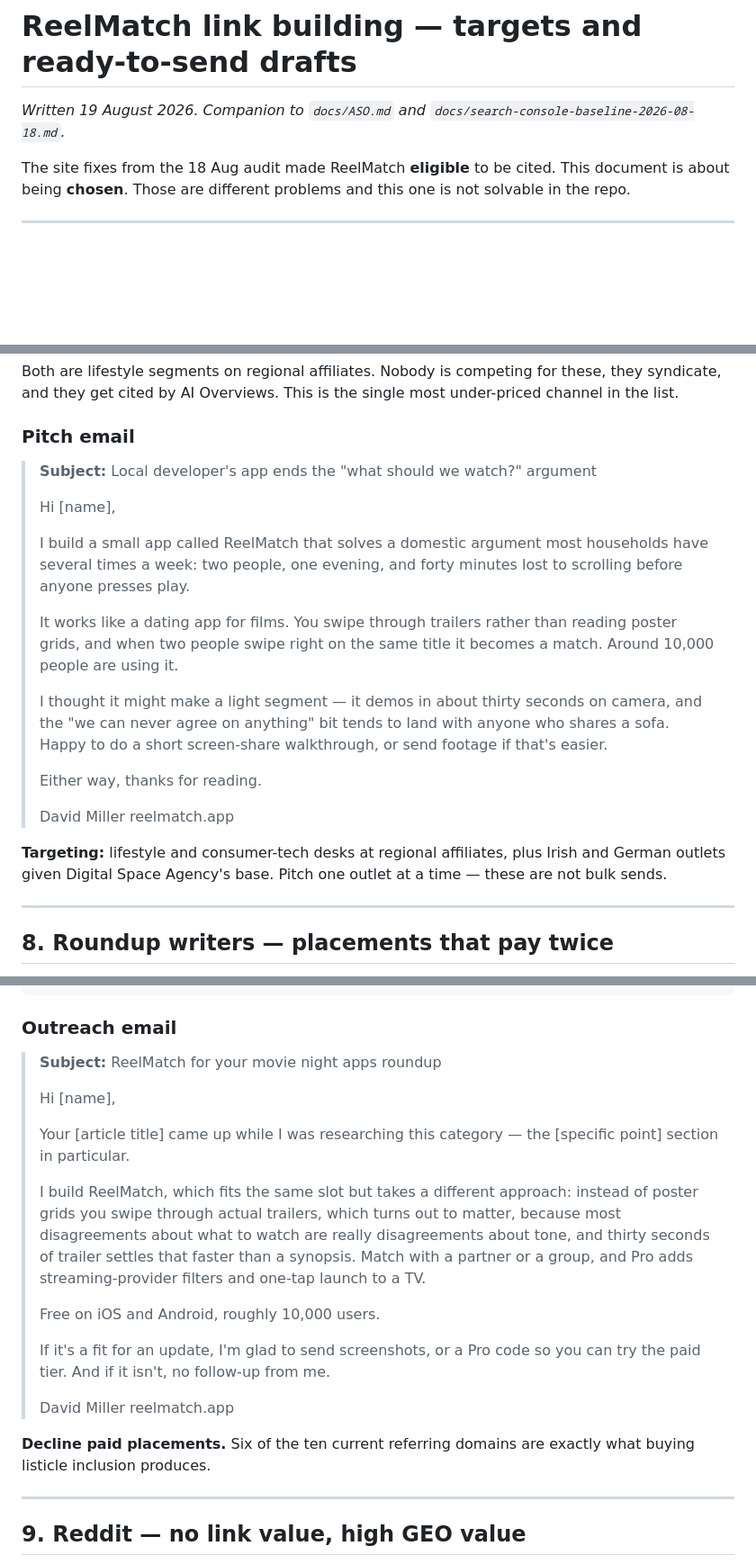
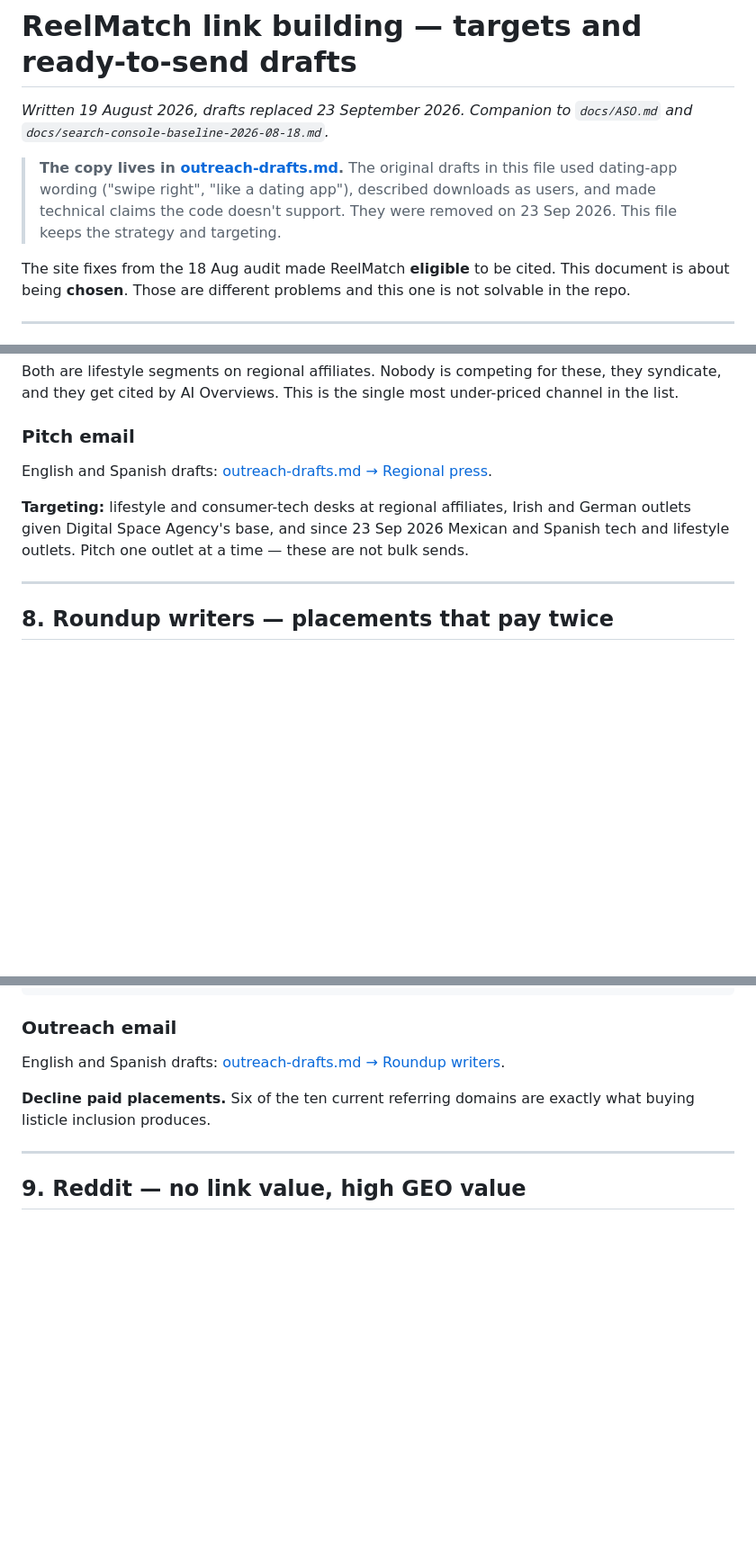
Before and after one commit to digital-space-agency-com/reelmatch-web, a Markdown page: docs/link-building.md, 3 parts joined by grey strips. Shown at 90% size. Drawn GitHub-style; blank space fills up the shorter version.

```diff
--- a/docs/link-building.md
+++ b/docs/link-building.md
@@ -1,7 +1,13 @@
 # ReelMatch link building — targets and ready-to-send drafts
 
-_Written 19 August 2026. Companion to `docs/ASO.md` and
-`docs/search-console-baseline-2026-08-18.md`._
+_Written 19 August 2026, drafts replaced 23 September 2026. Companion to
+`docs/ASO.md` and `docs/search-console-baseline-2026-08-18.md`._
+
+> **The copy lives in [outreach-drafts.md](outreach-drafts.md).** The original
+> drafts in this file used dating-app wording ("swipe right", "like a dating
+> app"), described downloads as users, and made technical claims the code
+> doesn't support. They were removed on 23 Sep 2026. This file keeps the
+> strategy and targeting.
 
 The site fixes from the 18 Aug audit made ReelMatch **eligible** to be cited.
 This document is about being **chosen**. Those are different problems and this
@@ -188,31 +154,13 @@ most under-priced channel in the list.
 
 ### Pitch email
 
-> **Subject:** Local developer's app ends the "what should we watch?" argument
->
-> Hi [name],
->
-> I build a small app called ReelMatch that solves a domestic argument most
-> households have several times a week: two people, one evening, and forty
-> minutes lost to scrolling before anyone presses play.
->
-> It works like a dating app for films. You swipe through trailers rather than
-> reading poster grids, and when two people swipe right on the same title it
-> becomes a match. Around 10,000 people are using it.
->
-> I thought it might make a light segment — it demos in about thirty seconds on
-> camera, and the "we can never agree on anything" bit tends to land with
-> anyone who shares a sofa. Happy to do a short screen-share walkthrough, or
-> send footage if that's easier.
->
-> Either way, thanks for reading.
->
-> David Miller
-> reelmatch.app
+English and Spanish drafts:
+[outreach-drafts.md → Regional press](outreach-drafts.md#regional-press).
 
-**Targeting:** lifestyle and consumer-tech desks at regional affiliates, plus
-Irish and German outlets given Digital Space Agency's base. Pitch one outlet at
-a time — these are not bulk sends.
+**Targeting:** lifestyle and consumer-tech desks at regional affiliates, Irish
+and German outlets given Digital Space Agency's base, and since 23 Sep 2026
+Mexican and Spanish tech and lifestyle outlets. Pitch one outlet at a time —
+these are not bulk sends.
 
 ---
 
@@ -234,27 +182,8 @@ intitle:"best" intitle:"movie" intitle:"apps" 2026
 
 ### Outreach email
 
-> **Subject:** ReelMatch for your movie night apps roundup
->
-> Hi [name],
->
-> Your [article title] came up while I was researching this category — the
-> [specific point] section in particular.
->
-> I build ReelMatch, which fits the same slot but takes a different approach:
-> instead of poster grids you swipe through actual trailers, which turns out to
-> matter, because most disagreements about what to watch are really
-> disagreements about tone, and thirty seconds of trailer settles that faster
-> than a synopsis. Match with a partner or a group, and Pro adds
-> streaming-provider filters and one-tap launch to a TV.
->
-> Free on iOS and Android, roughly 10,000 users.
->
-> If it's a fit for an update, I'm glad to send screenshots, or a Pro code so
-> you can try the paid tier. And if it isn't, no follow-up from me.
->
-> David Miller
-> reelmatch.app
+English and Spanish drafts:
+[outreach-drafts.md → Roundup writers](outreach-drafts.md#roundup-writers).
 
 **Decline paid placements.** Six of the ten current referring domains are
 exactly what buying listicle inclusion produces.
```
Also changed, not shown: other parts of docs/link-building.md (+11 -55 lines), docs/outreach-drafts.md (added, +348 -0 lines).
